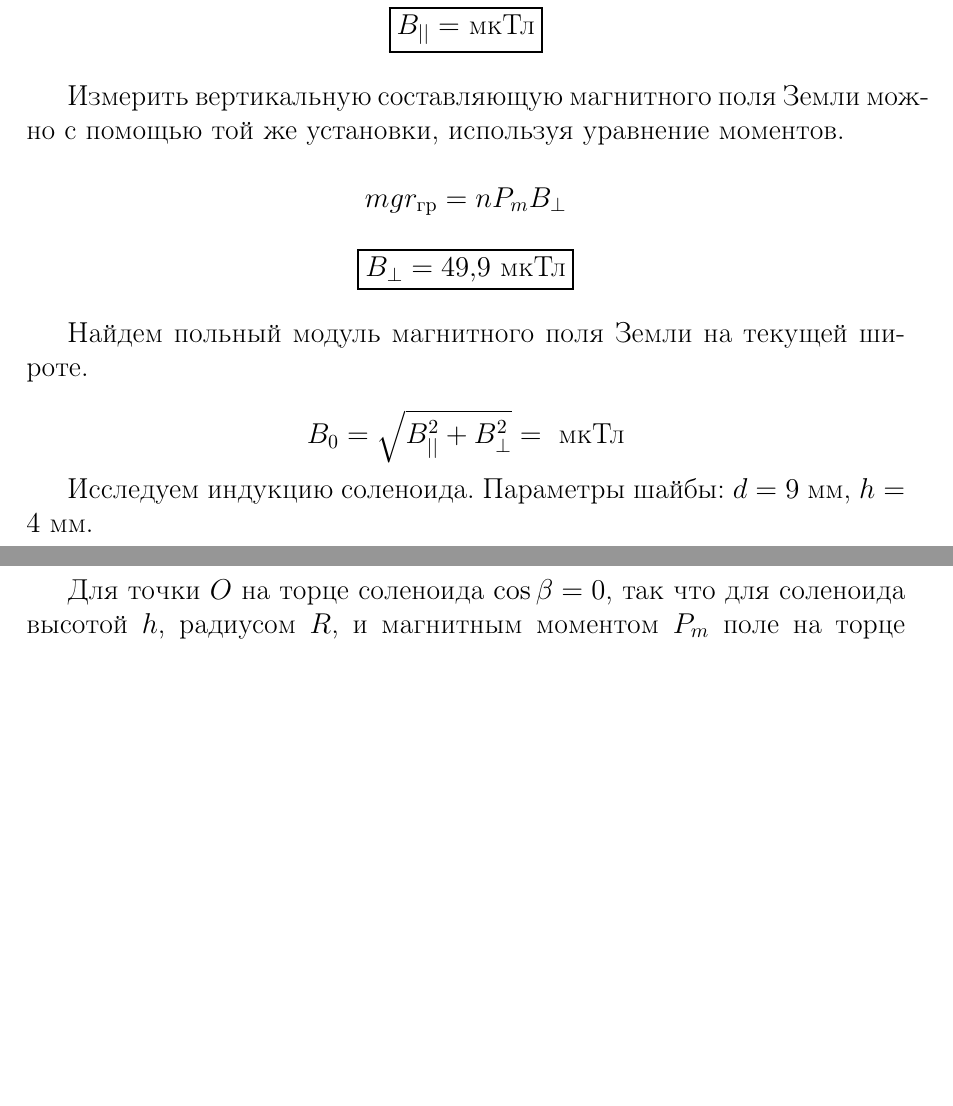
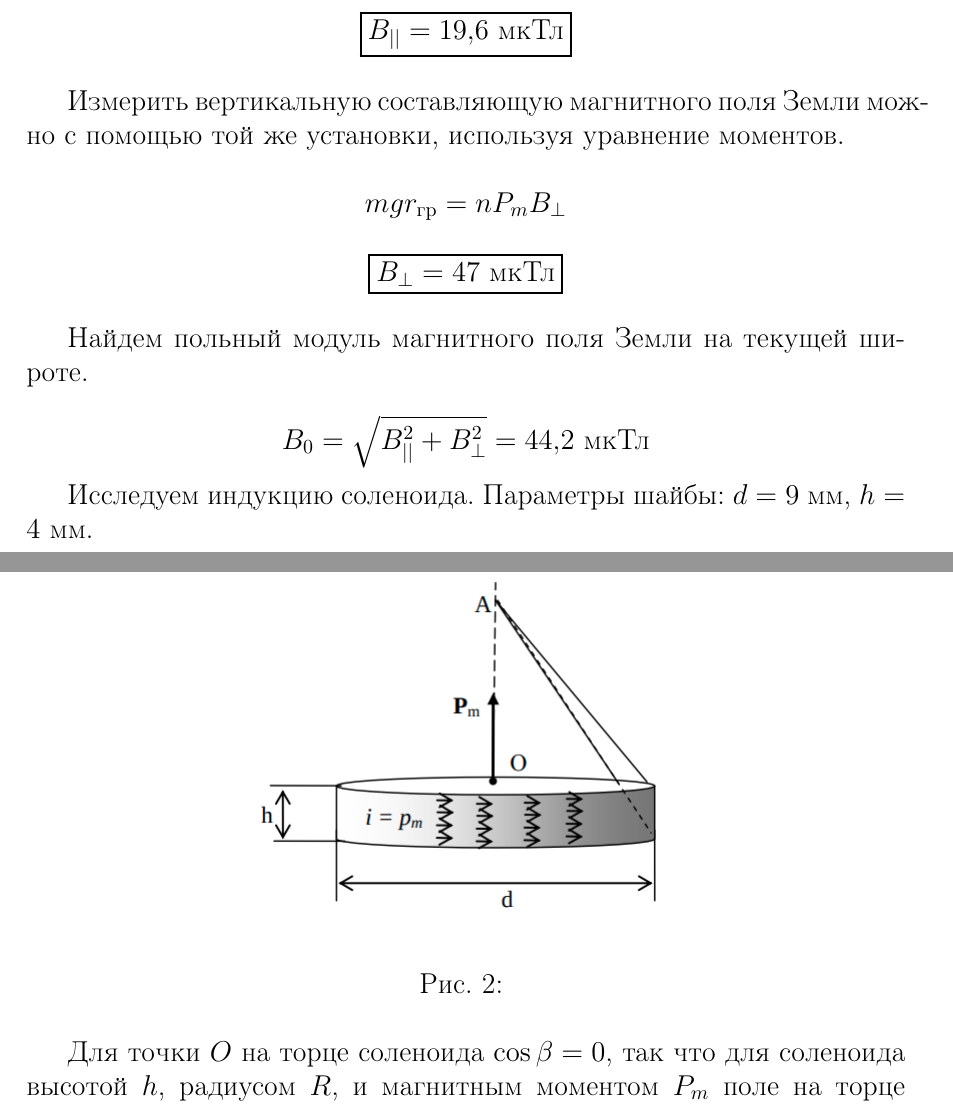
Before and after one commit to pavel-collab/MIPT_Labs, a LaTeX document (3.1.3/main.tex): two parts of pages 2 and 3 of 3 before the commit and two parts of pages 2 and 3 of 4 after it, joined at a grey line, cut so that both start at the same text, the shorter picture padded with empty space. Compiled offline with pdfLaTeX.

Commit message:
Prepare for relise

```diff
--- a/3.1.3/main.tex
+++ b/3.1.3/main.tex
@@ -55,6 +58,7 @@
+    \end{figure}
 
     \begin{center}
-        \fbox{$B_{||} = $ мкТл}
+        \fbox{$B_{||} = 19,6 $ мкТл}
     \end{center}
 
     Измерить вертикальную составляющую магнитного поля Земли можно с помощью той же установки, используя уравнение моментов.
@@ -64,13 +68,13 @@
     \end{equation*}
 
     \begin{center}
-        \fbox{$B_{\perp} = 49,9 $ мкТл}
+        \fbox{$B_{\perp} = 47 $ мкТл}
     \end{center}
 
     Найдем польный модуль магнитного поля Земли на текущей широте.
 
     \begin{equation*}
-        B_0 = \sqrt{B_{||}^2 + B_{\perp}^2} = ~ \text{мкТл}
+        B_0 = \sqrt{B_{||}^2 + B_{\perp}^2} = 44,2 ~ \text{мкТл}
     \end{equation*}
 
     Исследуем индукцию соленоида. Параметры шайбы: $d = 9$ мм, $h = 4$ мм.
```
Also changed, not shown: 3.1.3/images/T_n_.jpg (added), 3.1.3/main.pdf, 3.1.3/main.tex (6 more changed lines).
